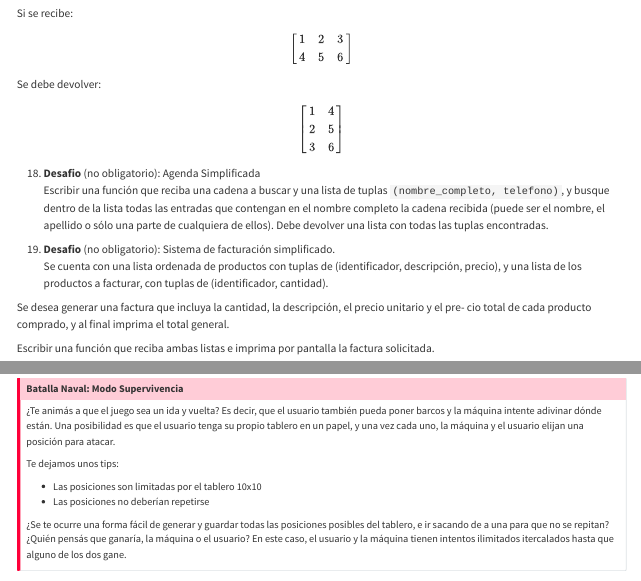
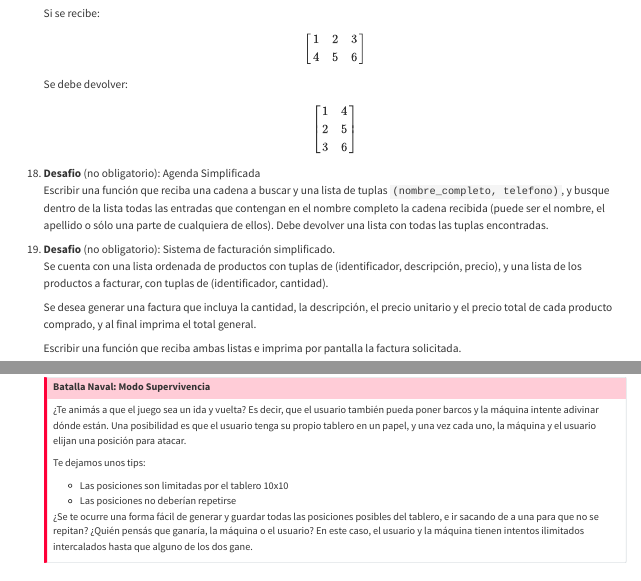
Before and after one commit to Pensamiento-Computacional/Apunte, a Quarto document (guia.qmd): the page in a window 1100 px wide, from 7930 px down, and a second part further down, joined at a grey line. Rendered offline with R 4.5, knitr and Pandoc in place of Quarto, with nearby package versions.

Commit message:
Small changes

```diff
--- a/guia.qmd
+++ b/guia.qmd
@@ -506,32 +508,32 @@ Escribir una función que reciba una cadena a buscar y una lista de tuplas `(nom
 19. **Desafio** (no obligatorio): Sistema de facturación simplificado.\
 Se cuenta con una lista ordenada de productos con tuplas de (identificador, descripción, precio), y una lista de los productos a facturar, con tuplas de (identificador, cantidad).
 
-Se desea generar una factura que incluya la cantidad, la descripción, el precio unitario y el pre-
-cio total de cada producto comprado, y al final imprima el total general.
+    Se desea generar una factura que incluya la cantidad, la descripción, el precio unitario y el precio total de cada producto comprado, y al final imprima el total general.
 
-Escribir una función que reciba ambas listas e imprima por pantalla la factura solicitada.
+    Escribir una función que reciba ambas listas e imprima por pantalla la factura solicitada.
 
 20. **Super Desafio** (no obligatorio): Batalla Naval\
-Se tiene una matriz de 10x10 que representa un tablero. Cada celda contiene un 0 si está vacía, o un 1 si hay un barco (consideramos que en este caso, sólo hay barcos unitarios que ocupan un espacio).
 
-La posición de los barcos se representa con tuplas de (fila, columna). Por ejemplo, si se tiene un barco en la fila 1, columna 3, se representa con la tupla (1, 3).
+    Se tiene una matriz de 10x10 que representa un tablero. Cada celda contiene un 0 si está vacía, o un 1 si hay un barco (consideramos que en este caso, sólo hay barcos unitarios que ocupan un espacio).
 
-Escribir una función que cree un tablero con 10 barcos ubicados aleatoriamente (usar la libreria `random`), y que permita al usuario intentar adivinar dónde están.
+    La posición de los barcos se representa con tuplas de (fila, columna). Por ejemplo, si se tiene un barco en la fila 1, columna 3, se representa con la tupla (1, 3).
 
-El usuario luego ingresa una posición, y la máquina indica si había un barco en esa posición (mostrando un mensaje por pantalla "¡Hundido!") o no ("¡Agua!").
+    Escribir una función que cree un tablero con 10 barcos ubicados aleatoriamente (usar la libreria `random`), y que permita al usuario intentar adivinar dónde están.
 
-El usuario gana cuando hunde todos los barcos del tablero. Si se equivoca más de 5 veces, pierde.
+    El usuario luego ingresa una posición, y la máquina indica si había un barco en esa posición (mostrando un mensaje por pantalla "¡Hundido!") o no ("¡Agua!").
 
-:::{.callout-important}
-### Batalla Naval: Modo Supervivencia
+    El usuario gana cuando hunde todos los barcos del tablero. Si se equivoca más de 5 veces, pierde.
 
-¿Te animás a que el juego sea un ida y vuelta? Es decir, que el usuario también pueda poner barcos y la máquina intente adivinar dónde están. Una posibilidad es que el usuario tenga su propio tablero en un papel, y una vez cada uno, la máquina y el usuario elijan una posición para atacar.
+    :::{.callout-important collapse="true"}
+    ### Batalla Naval: Modo Supervivencia
 
-Te dejamos unos tips:
+    ¿Te animás a que el juego sea un ida y vuelta? Es decir, que el usuario también pueda poner barcos y la máquina intente adivinar dónde están. Una posibilidad es que el usuario tenga su propio tablero en un papel, y una vez cada uno, la máquina y el usuario elijan una posición para atacar.
 
-- Las posiciones son limitadas por el tablero 10x10
-- Las posiciones no deberían repetirse
+    Te dejamos unos tips:
 
-¿Se te ocurre una forma fácil de generar y guardar todas las posiciones posibles del tablero, e ir sacando de a una para que no se repitan? ¿Quién pensás que ganaría, la máquina o el usuario?
-En este caso, el usuario y la máquina tienen intentos ilimitados itercalados hasta que alguno de los dos gane.
-:::
+    - Las posiciones son limitadas por el tablero 10x10
+    - Las posiciones no deberían repetirse
+
+    ¿Se te ocurre una forma fácil de generar y guardar todas las posiciones posibles del tablero, e ir sacando de a una para que no se repitan? ¿Quién pensás que ganaría, la máquina o el usuario?
+    En este caso, el usuario y la máquina tienen intentos ilimitados intercalados hasta que alguno de los dos gane.
+    :::
```
Also changed, not shown: unidad_4.qmd (+10 -1 lines), index.tex, guia.qmd (28 more changed lines), 5 other files.
